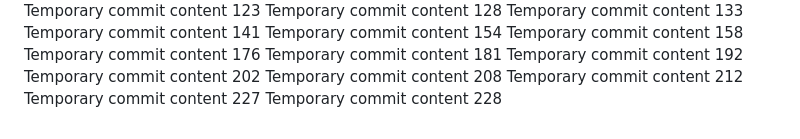
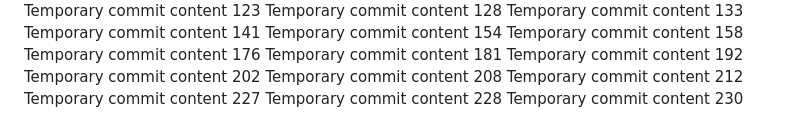
Before and after one commit to Antol8008/GIT, a Markdown page: report.md, the part around the change. GitHub-like rendering.

```diff
--- a/report.md
+++ b/report.md
@@ -120,3 +120,4 @@ Temporary commit content 208
 Temporary commit content 212
 Temporary commit content 227
 Temporary commit content 228
+Temporary commit content 230
```
